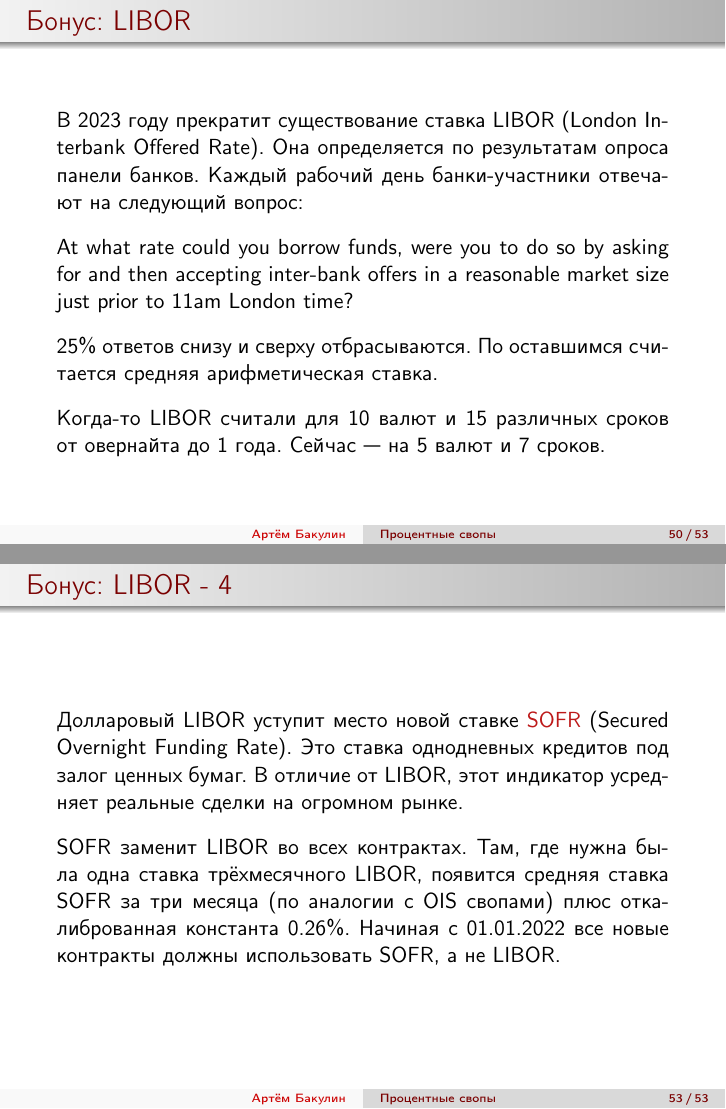
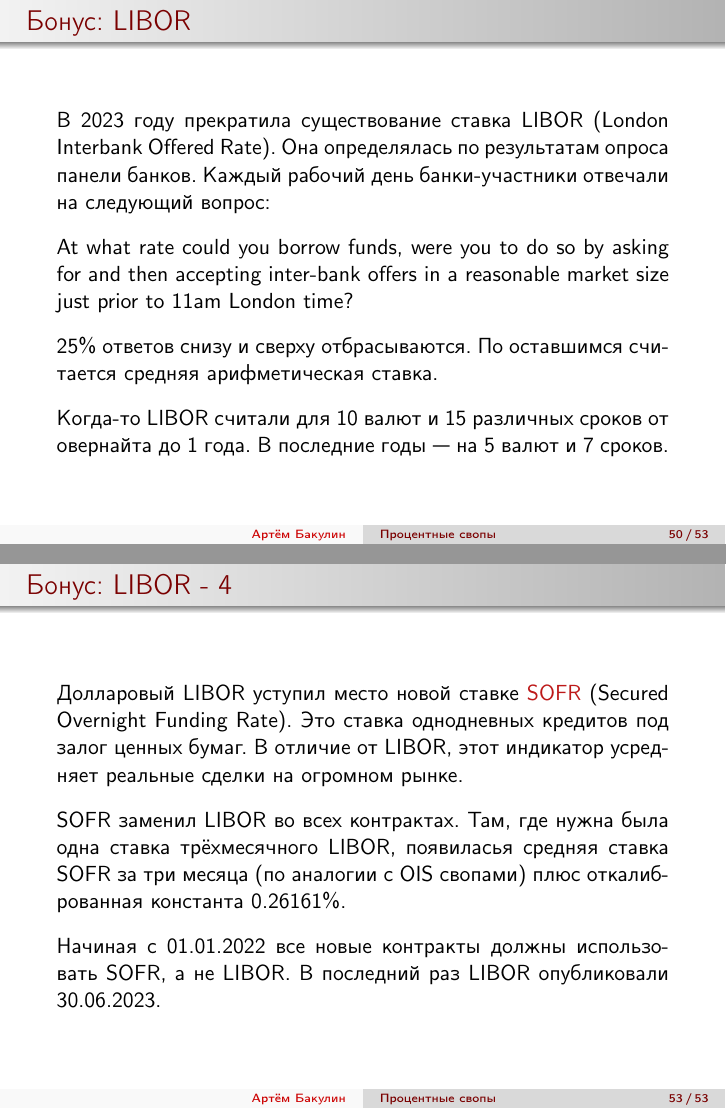
Before and after one commit to artem-bakulin/latex, LaTeX slides (derivatives/02_interest_rate_swaps.tex): pages 50 and 53 of 53, joined at a grey line. Compiled offline with pdfLaTeX.

Commit message:
Fix a typo on libor

```diff
--- a/derivatives/02_interest_rate_swaps.tex
+++ b/derivatives/02_interest_rate_swaps.tex
@@ -1238,7 +1237,7 @@ $\overline{E_1}$ и $\overline{E_2}$ --- средние ставки ESTER ($e_i
 
 \begin{frame}{Бонус: LIBOR}
 \justify
-В 2023 году прекратит существование ставка LIBOR (\en{London Interbank Offered Rate}). Она определяется по результатам опроса панели банков. Каждый рабочий день банки-участники отвечают на следующий вопрос:
+В 2023 году прекратила существование ставка LIBOR (\en{London Interbank Offered Rate}). Она определялась по результатам опроса панели банков. Каждый рабочий день банки-участники отвечали на следующий вопрос:
 
 \justify
 \en{At what rate could you borrow funds, were you to do so by asking for and then accepting inter-bank offers in a reasonable market size just prior to 11am London time?}
@@ -1247,7 +1246,7 @@ $\overline{E_1}$ и $\overline{E_2}$ --- средние ставки ESTER ($e_i
 25\% ответов снизу и сверху отбрасываются. По оставшимся считается средняя арифметическая ставка.
 
 \justify
-Когда-то LIBOR считали для 10 валют и 15 различных сроков от овернайта до 1 года. Сейчас --- на 5 валют и 7 сроков.
+Когда-то LIBOR считали для 10 валют и 15 различных сроков от овернайта до 1 года. В последние годы --- на 5 валют и 7 сроков.
 \end{frame}
 
 
@@ -1286,9 +1285,12 @@ LIBOR --- результат экспертного опроса. Методол
 
 \begin{frame}{Бонус: LIBOR - 4}
 \justify
-Долларовый LIBOR уступит место новой ставке \alert{SOFR} (\en{Secured Overnight Funding Rate}). Это ставка однодневных кредитов под залог ценных бумаг. В отличие от LIBOR, этот индикатор усредняет реальные сделки на огромном рынке.
+Долларовый LIBOR уступил место новой ставке \alert{SOFR} (\en{Secured Overnight Funding Rate}). Это ставка однодневных кредитов под залог ценных бумаг. В отличие от LIBOR, этот индикатор усредняет реальные сделки на огромном рынке.
 
 \justify
-SOFR заменит LIBOR во всех контрактах. Там, где нужна была одна ставка трёхмесячного LIBOR, появится средняя ставка SOFR за три месяца (по аналогии с OIS свопами) плюс откалиброванная константа 0.26\%. Начиная с 01.01.2022 все новые контракты должны использовать SOFR, а не LIBOR.
+SOFR заменил LIBOR во всех контрактах. Там, где нужна была одна ставка трёхмесячного LIBOR, появиласья средняя ставка SOFR за три месяца (по аналогии с OIS свопами) плюс откалиброванная константа 0.26161\%.
+
+\justify
+Начиная с 01.01.2022 все новые контракты должны использовать SOFR, а не LIBOR. В последний раз LIBOR опубликовали 30.06.2023.
 \end{frame}
 \end{document}
```
Also changed, not shown: derivatives/02_interest_rate_swaps.tex (3 more changed lines).
